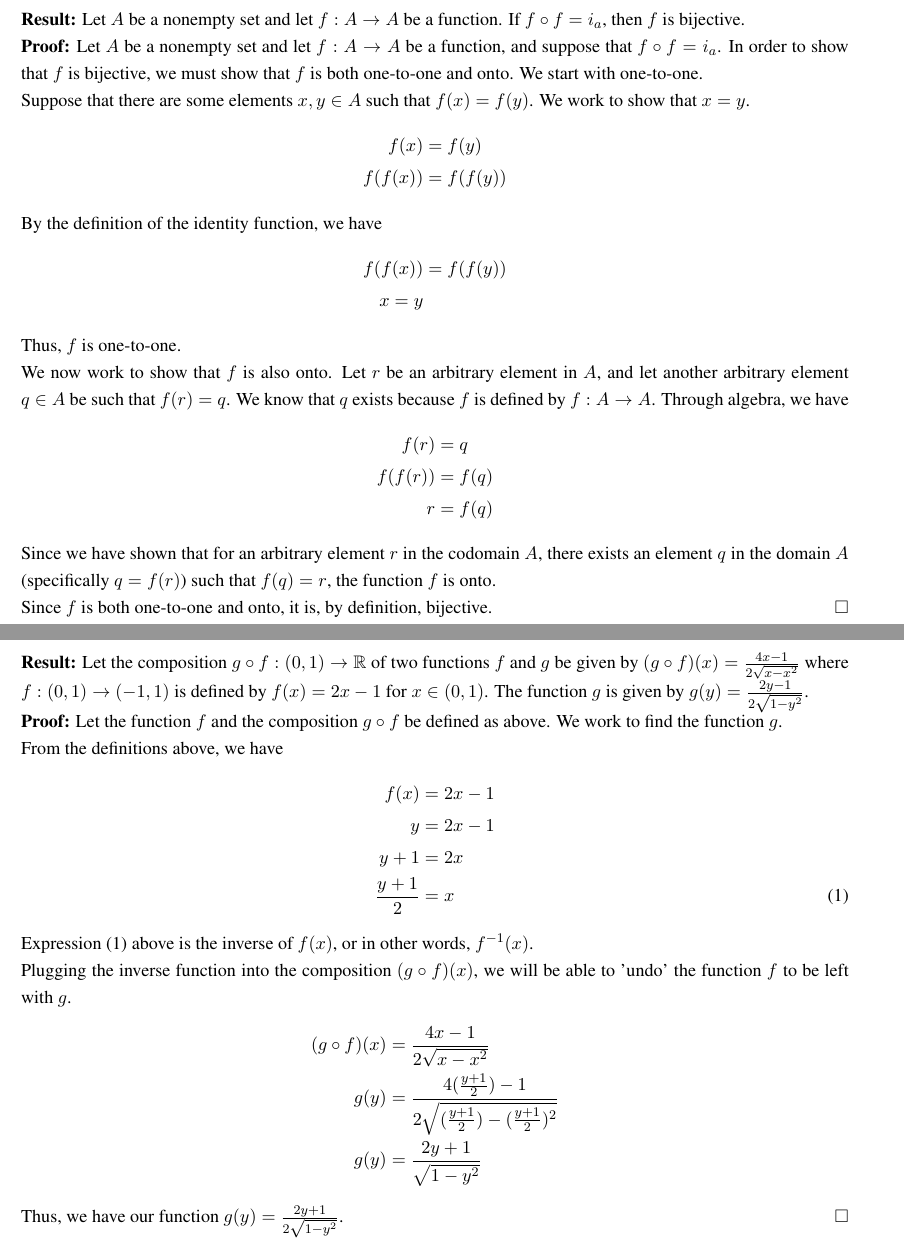
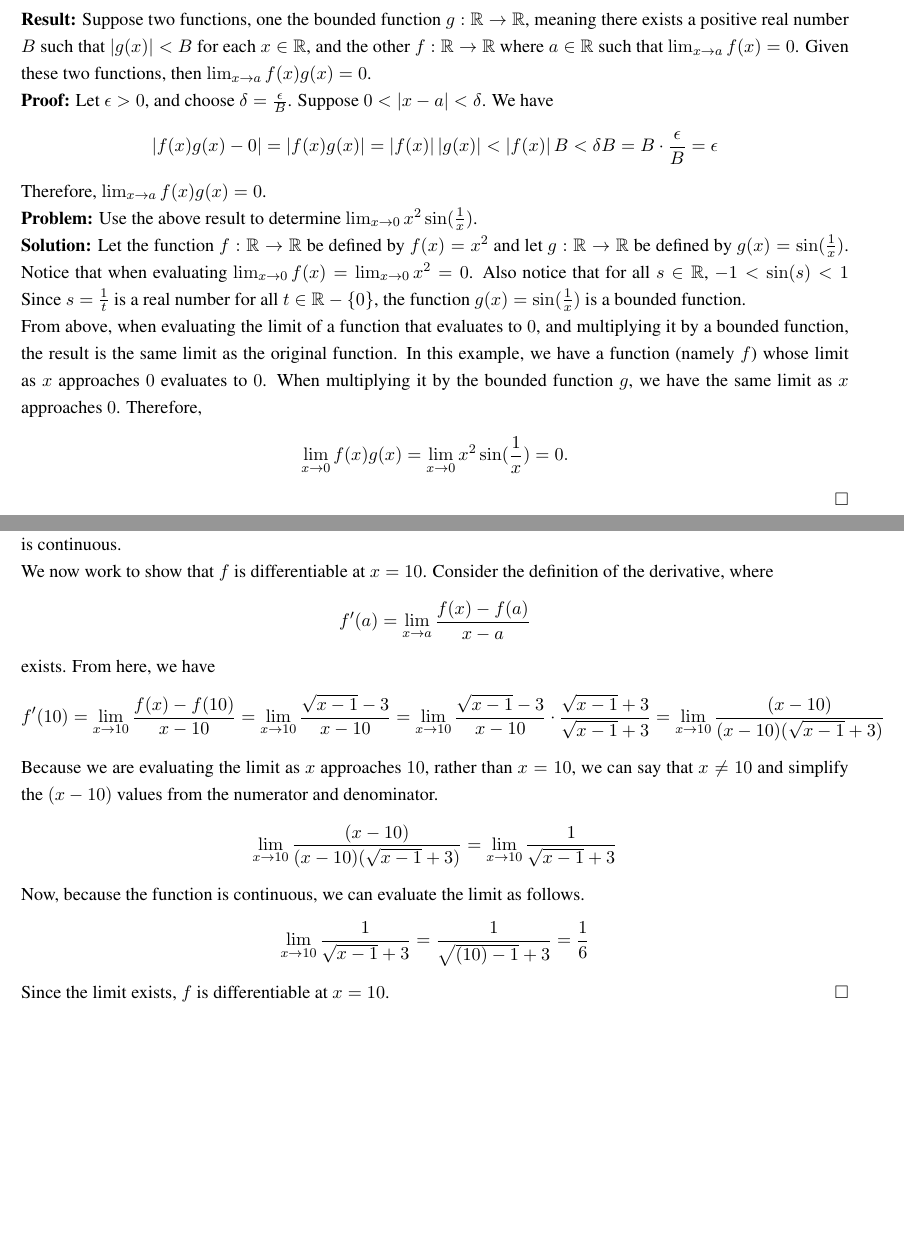
Before and after one commit to Heck-Yea/MATH2800-Fall-2025, a LaTeX document (A08/A08.tex): two parts of pages 3 and 4 of 8 before the commit and two parts of pages 3 and 4 of 4 after it, joined at a grey line, cut at the place of the change, the shorter picture padded with empty space. Compiled offline with pdfLaTeX.

Commit message:
A08 is done!!!

```diff
--- a/A08/A08.tex
+++ b/A08/A08.tex
@@ -85,48 +85,36 @@
 
 \section*{Problem 3}
 
-    \textbf{Result:} Let $A$ be a nonempty set and let $f: A \rightarrow A$ be a function. If $f \circ f = i_a$, then $f$ is bijective.
+    \textbf{Result:} Suppose two functions, one the bounded function $g:\mathbb{R} \to \mathbb{R}$, meaning there exists a positive real number $B$ such that $\left| g(x) \right| < B$ for each $x \in \mathbb{R}$, and the other $f:\mathbb{R} \to \mathbb{R}$ where $a \in \mathbb{R}$ such that $\lim_{x \to a} f(x) = 0$. Given these two functions, then $\lim_{x \to a} f(x)g(x) = 0$.
     \\
-    \textbf{Proof:} Let $A$ be a nonempty set and let $f: A \rightarrow A$ be a function, and suppose that $f \circ f = i_a$. In order to show that $f$ is bijective, we must show that $f$ is both one-to-one and onto. We start with one-to-one. \\
-    Suppose that there are some elements $x, y \in A$ such that $f(x) = f(y)$. We work to show that $x = y$.
+    \textbf{Proof:} Let $\epsilon > 0$, and choose $\delta = \frac{\epsilon}{B}$. Suppose $0 < \left|x-a\right| < \delta$. We have
     \begin{align*}
-        f(x) &= f(y) \\
-        f(f(x)) &= f(f(y))
+        \left|f(x)g(x)-0\right| = \left|f(x)g(x)\right| = \left|f(x)\right| \left|g(x)\right| < \left|f(x)\right|B < \delta B = B\cdot \frac{\epsilon}{B} = \epsilon
     \end{align*}
-    By the definition of the identity function, we have
+    Therefore, $\lim_{x \to a} f(x)g(x) = 0$.
+    \\
+    \textbf{Problem:} Use the above result to determine $\lim_{x \to 0} x^2\sin(\frac{1}{x})$.
+    \\
+    \textbf{Solution:} Let the function $f:\mathbb{R} \to \mathbb{R}$ be defined by $f(x) = x^2$ and let $g:\mathbb{R} \to \mathbb{R}$ be defined by $g(x) = \sin(\frac{1}{x})$. Notice that when evaluating $ \lim_{x \to 0}f(x) = \lim_{x \to 0}x^2 = 0$. Also notice that for all $s \in \mathbb{R}$, $-1 < \sin(s) < 1$ Since $s = \frac{1}{t}$ is a real number for all $ t \in \mathbb{R} - \{0\}$, the function $g(x) = \sin(\frac{1}{x})$ is a bounded function. \\
+    From above, when evaluating the limit of a function that evaluates to $0$, and multiplying it by a bounded function, the result is the same limit as the original function. In this example, we have a function (namely $f$) whose limit as $x$ approaches $0$ evaluates to $0$. When multiplying it by the bounded function $g$, we have the same limit as $x$ approaches $0$. Therefore,
     \begin{align*}
-        f(f(x)) &= f(f(y)) \\
-        x = y
+        \lim_{x \to 0}f(x)g(x) = \lim_{x \to 0}x^2\sin(\frac{1}{x}) = 0.
     \end{align*}
-    Thus, $f$ is one-to-one. \\
-    We now work to show that $f$ is also onto. Let $r$ be an arbitrary element in $A$, and let another arbitrary element $q \in A$ be such that $f(r) = q$. We know that $q$ exists because $f$ is defined by $f: A \rightarrow A$. Through algebra, we have
-    \begin{align*}
-        f(r) &= q \\
-        f(f(r)) &= f(q) \\
-        r &= f(q)
-    \end{align*}
-    Since we have shown that for an arbitrary element $r$ in the codomain $A$, there exists an element $q$ in the domain $A$ (specifically $q = f(r)$) such that $f(q) = r$, the function $f$ is onto. \\
-    Since $f$ is both one-to-one and onto, it is, by definition, bijective. \hfill $\Box$
+    \hfill $\Box$
+
 \newpage
 
 
 \section*{Problem 4}
 
-    \textbf{Result:} Let the composition $ g \circ f : (0, 1) \rightarrow \mathbb{R} $ of two functions $f$ and $g$ be given by $ (g \circ f)(x) = \frac{4x-1}{2 \sqrt{x-x^2}} $ where $f: (0,1) \rightarrow (-1, 1) $ is defined by $ f(x) = 2x-1 $ for $x \in (0,1) $. The function $g$ is given by $g(y) = \frac{2y-1}{2\sqrt{1-y^2}}$.
+    \textbf{Result:} Let $f: [1,\infty) \to [0, \infty)$ be defined by $f(x) = \sqrt{x-1}$. $f$ is both continuous and differentiable at $x=10$.
     \\
-    \textbf{Proof:} Let the function $f$ and the composition $g \circ f$ be defined as above. We work to find the function $g$. \\
-    From the definitions above, we have
+    \textbf{Proof:} Let $f: [1,\infty) \to [0, \infty)$ be defined by $f(x) = \sqrt{x-1}$. We will start by showing that $f$ is continuous at $x=10$. \\
+    Evaluating $\lim_{x \to 10}\sqrt{x-1}$, we have
     \begin{align*}
-        f(x) &= 2x-1 \\
-        y &= 2x-1 \\
-        y+1 &= 2x \\
-        \frac{y+1}{2} &= x \tag{1}
+        \lim_{x \to 10}\sqrt{x-1} = \sqrt{10-1} = 3
     \end{align*}
-    Expression (1) above is the inverse of $f(x)$, or in other words, $f^{-1}(x)$. \\
-    Plugging the inverse function into the composition $(g \circ f)(x)$, we will be able to 'undo' the function $f$ to be left with $g$.
+    Let $\epsilon > 0$, and choose $\delta = 3\epsilon$. Now suppose $0 < \left|x-10\right| < \delta$. We have
     \begin{align*}
-        (g \circ f)(x) &= \frac{4x-1}{2 \sqrt{x-x^2}} \\
-        g(y) &= \frac{  4(\frac{y+1}{2})-1 }{  2 \sqrt{(\frac{y+1}{2})-(\frac{y+1}{2})^2}  } \\
-        g(y) &= \frac{  2y+1 }{ \sqrt{1-y^2}  }
+        \left|\sqrt{x-1}-3\right| = \left|\sqrt{x-1}-3\right| \cdot \frac{\left|\sqrt{x-1}+3\right|}{\left|\sqrt{x-1}+3\right|} = \left|\frac{x-10}{\sqrt{x-1}+3}\right|
     \end{align*}
-    Thus, we have our function $g(y) = \frac{  2y+1 }{ 2 \sqrt{1-y^2}}$. \hfill $\Box$
@@ -133,3 +125,21 @@
+    Because $f$ is defined at $x=10$, and the limit as $x$ approaches $10$ both exists and is equal to $f(10)$, we have that $f$ is continuous. \\
+    We now work to show that $f$ is differentiable at $x=10$. Consider the definition of the derivative, where
+    \begin{align*}
+        f'(a) = \lim_{x \to a} \frac{f(x)-f(a)}{x-a}
+    \end{align*}
+    exists. From here, we have
+    \begin{align*}
+        f'(10) = \lim_{x \to 10} \frac{f(x)-f(10)}{x-10} = \lim_{x \to 10} \frac{\sqrt{x-1}-3}{x-10} = \lim_{x \to 10} \frac{\sqrt{x-1}-3}{x-10} \cdot \frac{\sqrt{x-1}+3}{\sqrt{x-1}+3} = \lim_{x \to 10} \frac{(x-10)}{(x-10)(\sqrt{x-1}+ 3)}
+    \end{align*}
+    Because we are evaluating the limit as $x$ approaches $10$, rather than $x = 10$, we can say that $x \neq 10$ and simplify the $(x-10)$ values from the numerator and denominator.
+    \begin{align*}
+        \lim_{x \to 10} \frac{(x-10)}{(x-10)(\sqrt{x-1}+ 3)} = \lim_{x \to 10} \frac{1}{\sqrt{x-1}+ 3}
+    \end{align*}
+    Now, because the function is continuous, we can evaluate the limit as follows.
+    \begin{align*}
+        \lim_{x \to 10} \frac{1}{\sqrt{x-1}+ 3} = \frac{1}{\sqrt{(10) - 1}+3} = \frac{1}{6}
+    \end{align*}
+    Since the limit exists, $f$ is differentiable at $x=10$. \hfill $\Box$
 
 \newpage
 
```
Also changed, not shown: A08/A08.pdf, A08/A08.tex (84 more changed lines), 5 other files.
